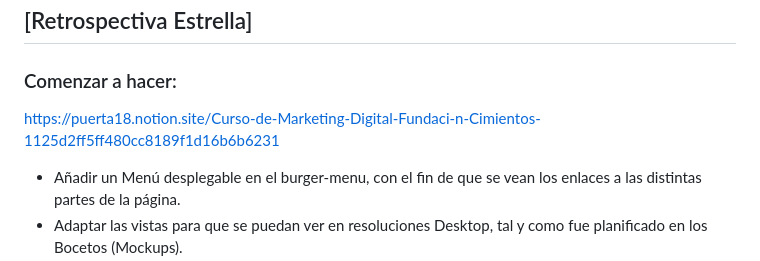
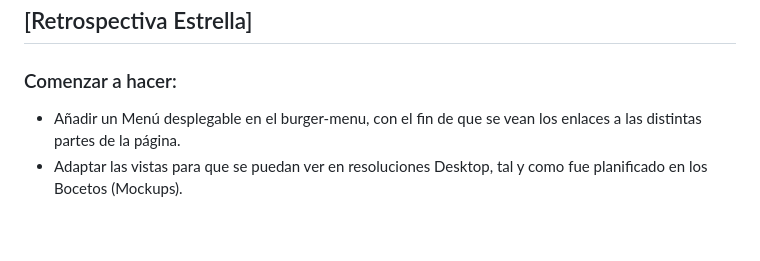
Before and after one commit to UnknownN00N/DPFS_Oscar_Gimenez, a Markdown page: retro.md, the part around the change. Drawn GitHub-style; blank space fills up the shorter version.

```diff
--- a/retro.md
+++ b/retro.md
@@ -10,7 +10,7 @@ Sin embargo, esta compensación me ayudó a recortar potencialmente el tiempo qu
 ## [Retrospectiva Estrella]
 
 ### Comenzar a hacer:
-https://puerta18.notion.site/Curso-de-Marketing-Digital-Fundaci-n-Cimientos-1125d2ff5ff480cc8189f1d16b6b6231
+
 * Añadir un Menú desplegable en el burger-menu, con el fin de que se vean los enlaces a las distintas partes de la página.
 * Adaptar las vistas para que se puedan ver en resoluciones Desktop, tal y como fue planificado en los Bocetos (Mockups).
 * Añadir animaciones a la hora de pasar el cursor, apretar un botón o desplegar opciones.
```
